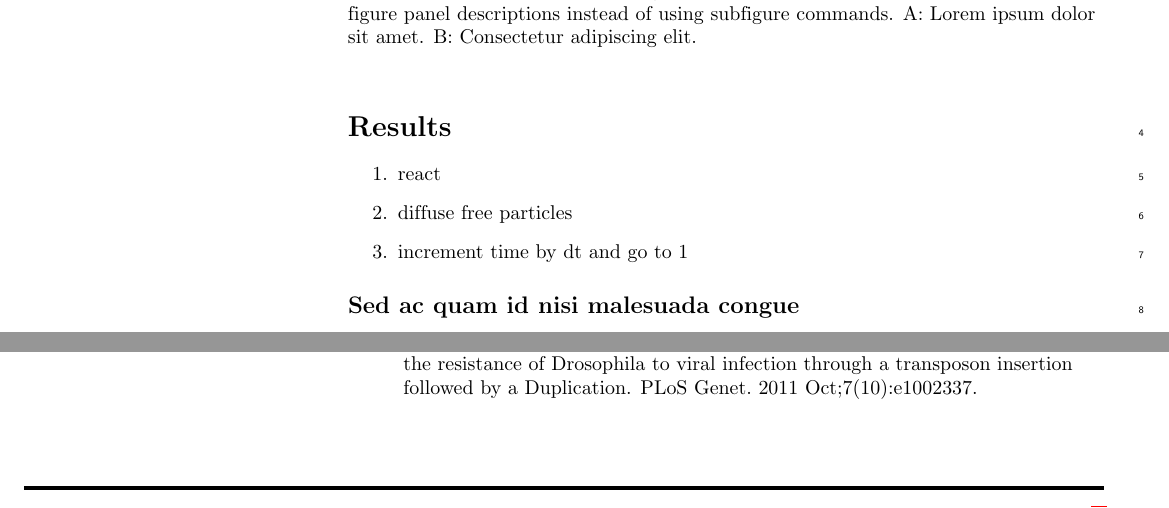
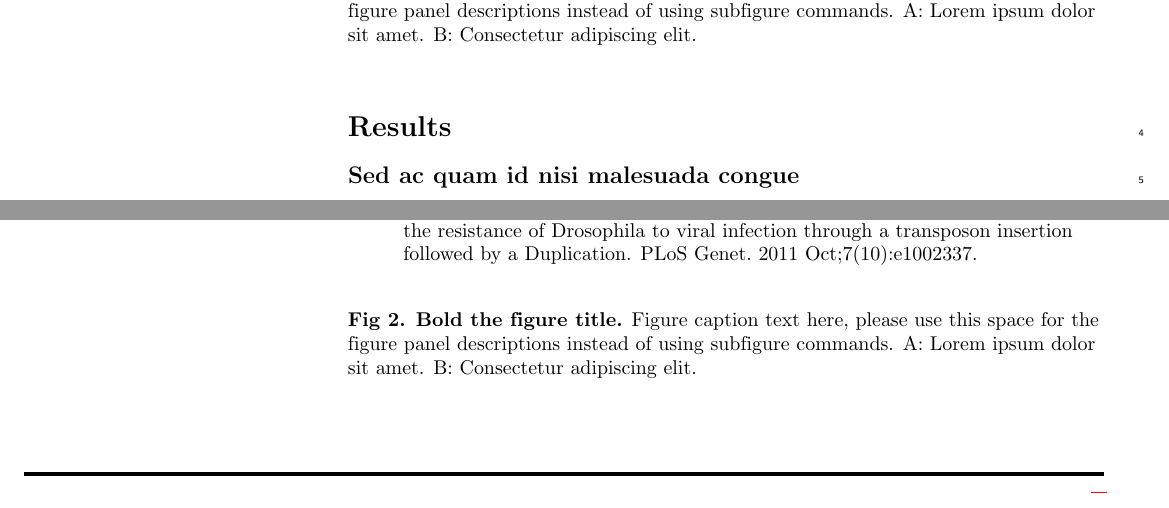
Before and after one commit to pssachdeva/uoi_neuroscience, a LaTeX document (uoi_plos.tex): two parts of pages 2 and 3 of 3, joined at a grey line, cut so that both start at the same text. Compiled offline with pdfLaTeX.

Commit message:
Updates from ShareLaTeX

```diff
--- a/uoi_plos.tex
+++ b/uoi_plos.tex
@@ -264,13 +264,6 @@ Figure caption text here, please use this space for the figure panel description
 \section*{Results}
 
 
-\begin{enumerate}
-	\item{react}
-	\item{diffuse free particles}
-	\item{increment time by dt and go to 1}
-\end{enumerate}
-
-
 \subsection*{Sed ac quam id nisi malesuada congue}
 
 Nulla mi mi, venenatis sed ipsum varius, volutpat euismod diam. Proin rutrum vel massa non gravida. Quisque tempor sem et dignissim rutrum. Lorem ipsum dolor sit amet, consectetur adipiscing elit. Morbi at justo vitae nulla elementum commodo eu id massa. In vitae diam ac augue semper tincidunt eu ut eros. Fusce fringilla erat porttitor lectus cursus, vel sagittis arcu lobortis. Aliquam in enim semper, aliquam massa id, cursus neque. Praesent faucibus semper libero.
@@ -357,6 +350,10 @@ Magwire MM, Bayer F, Webster CL, Cao C, Jiggins FM.
 
 \end{thebibliography}
 
-
+\begin{figure}[!h]
+\caption{{\bf Bold the figure title.}
+Figure caption text here, please use this space for the figure panel descriptions instead of using subfigure commands. A: Lorem ipsum dolor sit amet. B: Consectetur adipiscing elit.}
+\label{fig1}
+\end{figure}
 
 \end{document}
```
